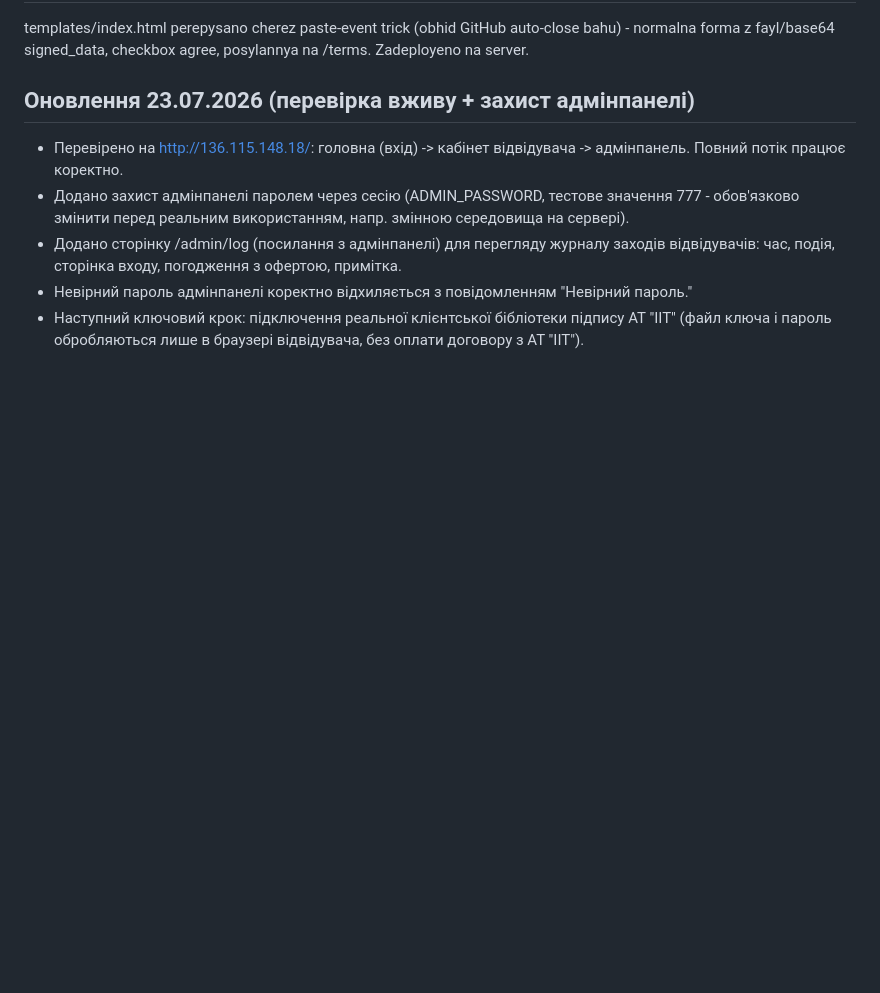
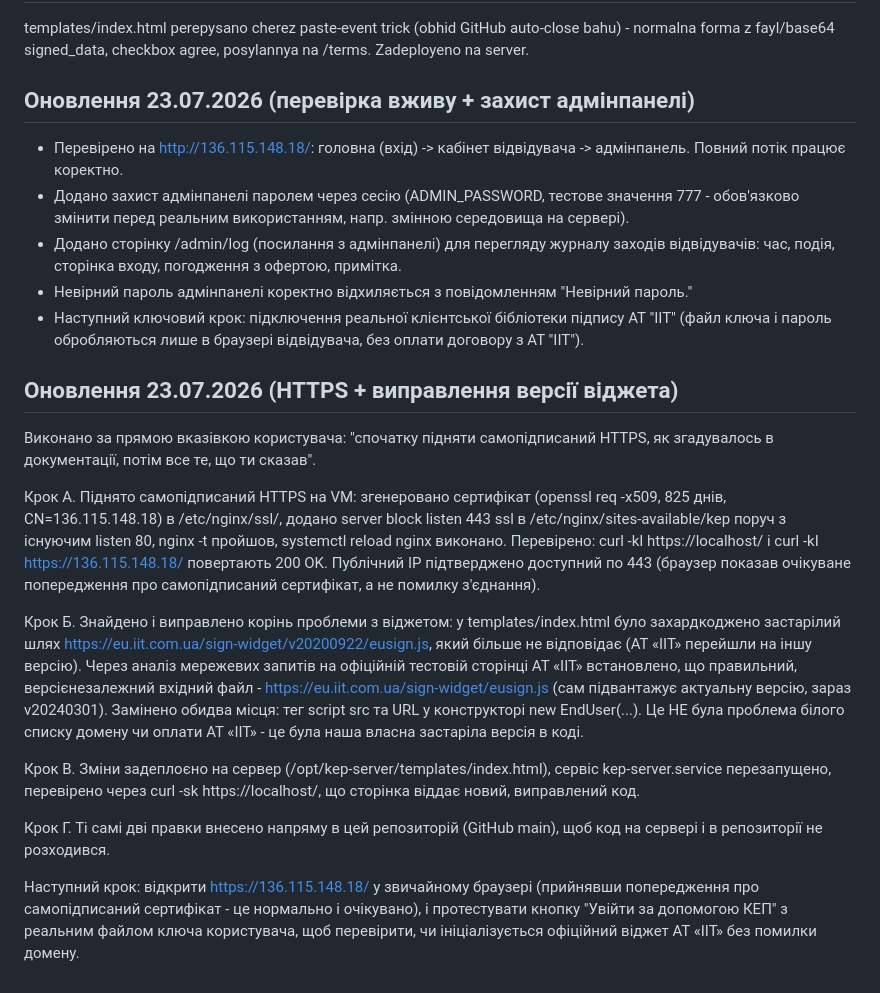
Before and after one commit to Silverlawyer/osbb-signature-validator, a Markdown page: PROGRESS.md, the part around the change. Rendered like a GitHub page; blank space fills up the shorter version.

```diff
--- a/PROGRESS.md
+++ b/PROGRESS.md
@@ -94,3 +94,20 @@ templates/index.html perepysano cherez paste-event trick (obhid GitHub auto-clos
 - Додано сторінку /admin/log (посилання з адмінпанелі) для перегляду журналу заходів відвідувачів: час, подія, сторінка входу, погодження з офертою, примітка.
 - Невірний пароль адмінпанелі коректно відхиляється з повідомленням "Невірний пароль."
 - Наступний ключовий крок: підключення реальної клієнтської бібліотеки підпису АТ "ІІТ" (файл ключа і пароль обробляються лише в браузері відвідувача, без оплати договору з АТ "ІІТ").
+
+
+
+
+## Оновлення 23.07.2026 (HTTPS + виправлення версії віджета)
+
+Виконано за прямою вказівкою користувача: "спочатку підняти самопідписаний HTTPS, як згадувалось в документації, потім все те, що ти сказав".
+
+Крок А. Піднято самопідписаний HTTPS на VM: згенеровано сертифікат (openssl req -x509, 825 днів, CN=136.115.148.18) в /etc/nginx/ssl/, додано server block listen 443 ssl в /etc/nginx/sites-available/kep поруч з існуючим listen 80, nginx -t пройшов, systemctl reload nginx виконано. Перевірено: curl -kI https://localhost/ і curl -kI https://136.115.148.18/ повертають 200 OK. Публічний IP підтверджено доступний по 443 (браузер показав очікуване попередження про самопідписаний сертифікат, а не помилку з'єднання).
+
+Крок Б. Знайдено і виправлено корінь проблеми з віджетом: у templates/index.html було захардкоджено застарілий шлях https://eu.iit.com.ua/sign-widget/v20200922/eusign.js, який більше не відповідає (АТ «ІІТ» перейшли на іншу версію). Через аналіз мережевих запитів на офіційній тестовій сторінці АТ «ІІТ» встановлено, що правильний, версієнезалежний вхідний файл - https://eu.iit.com.ua/sign-widget/eusign.js (сам підвантажує актуальну версію, зараз v20240301). Замінено обидва місця: тег script src та URL у конструкторі new EndUser(...). Це НЕ була проблема білого списку домену чи оплати АТ «ІІТ» - це була наша власна застаріла версія в коді.
+
+Крок В. Зміни задеплоєно на сервер (/opt/kep-server/templates/index.html), сервіс kep-server.service перезапущено, перевірено через curl -sk https://localhost/, що сторінка віддає новий, виправлений код.
+
+Крок Г. Ті самі дві правки внесено напряму в цей репозиторій (GitHub main), щоб код на сервері і в репозиторії не розходився.
+
+Наступний крок: відкрити https://136.115.148.18/ у звичайному браузері (прийнявши попередження про самопідписаний сертифікат - це нормально і очікувано), і протестувати кнопку "Увійти за допомогою КЕП" з реальним файлом ключа користувача, щоб перевірити, чи ініціалізується офіційний віджет АТ «ІІТ» без помилки домену.
```
